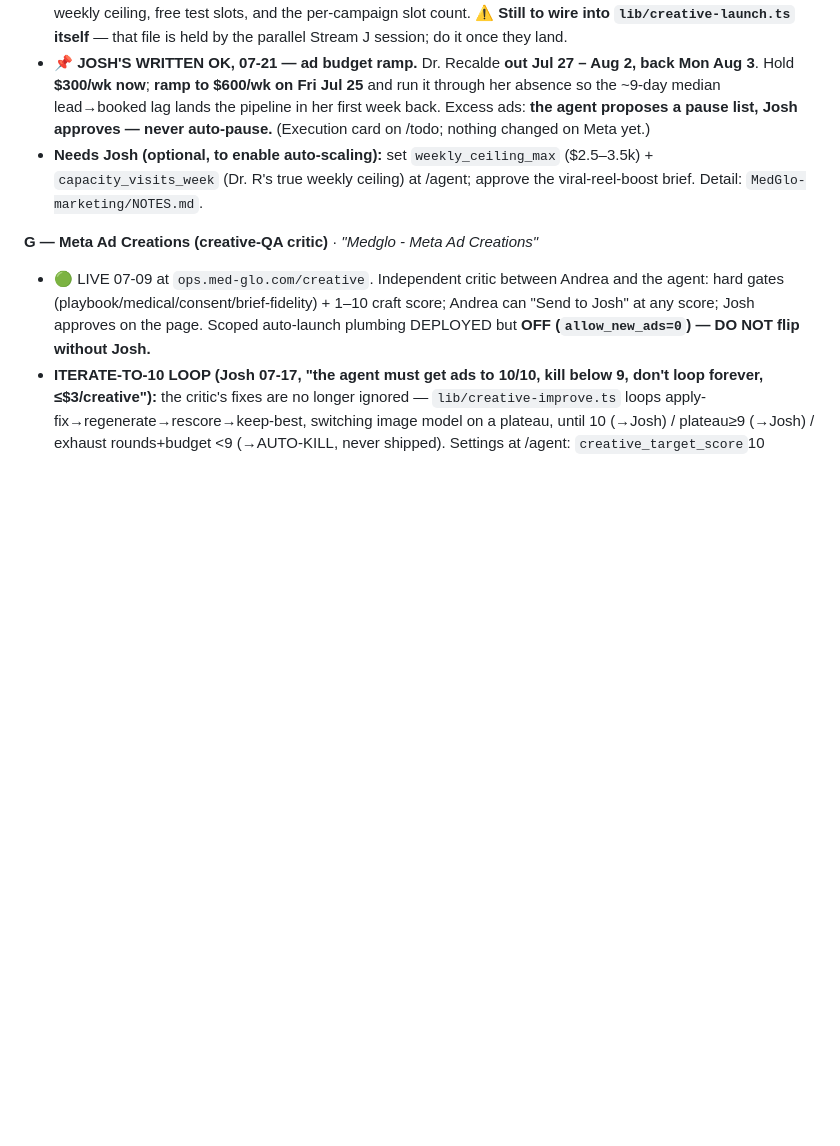
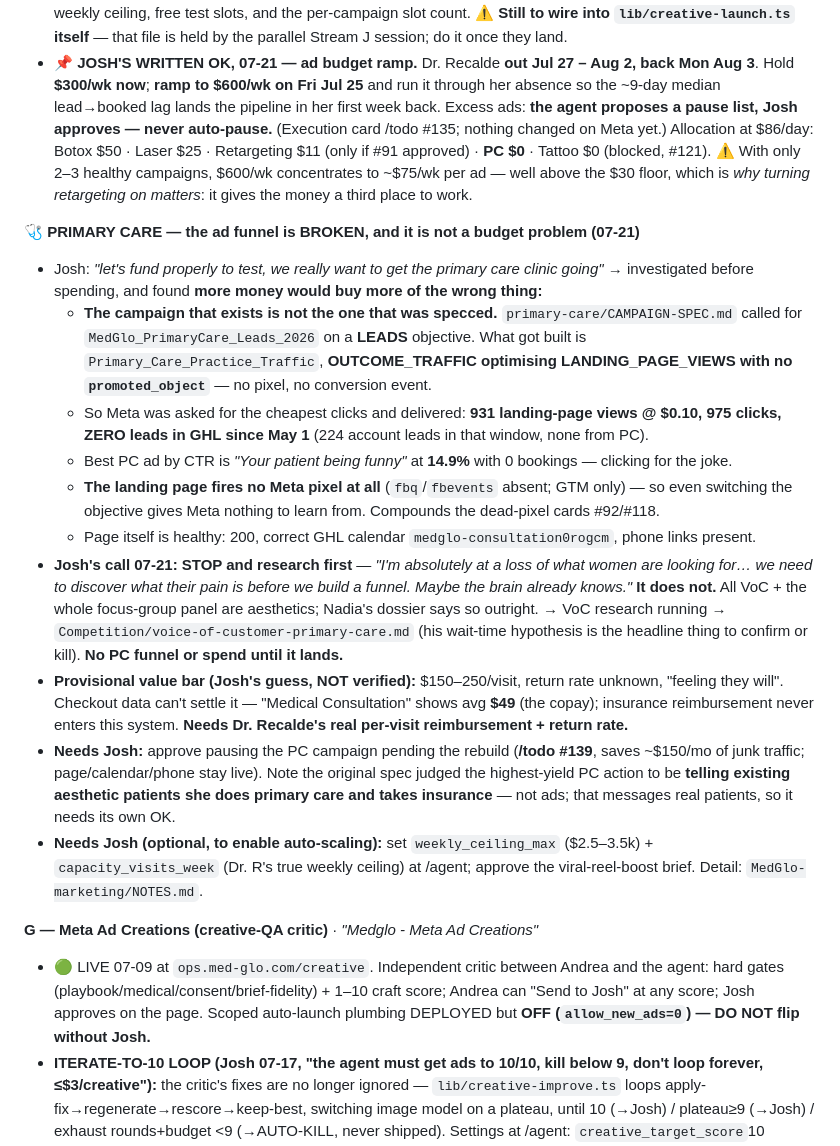
Before and after one commit to realestateinvestorceo/medglo-careers, a Markdown page: _brain/now.md, the part around the change. Rendered like a GitHub page; blank space fills up the shorter version.

Commit message:
brain: Primary Care ad funnel is mis-built, not underfunded — research before spend
Investigated before funding, per Josh's 'fund properly to test'. The campaign
that exists is not the one CAMPAIGN-SPEC.md called for: Traffic objective
optimising landing-page views with no conversion event. 931 page views at 10c,
975 clicks, zero leads since May. Landing page fires no Meta pixel at all.

Josh's call: stop and discover the real pain first. The brain has zero
primary-care VoC — it is all aesthetics. Research spun off; no PC spend or
funnel until it lands. Ramp card revised to exclude PC.

Co-Authored-By: Claude Opus 4.8 <noreply@anthropic.com>

```diff
--- a/_brain/now.md
+++ b/_brain/now.md
@@ -109,7 +109,35 @@ approvals before acting on gated work.
 - 📌 **JOSH'S WRITTEN OK, 07-21 — ad budget ramp.** Dr. Recalde **out Jul 27 – Aug 2, back Mon Aug 3**.
   Hold **$300/wk now**; **ramp to $600/wk on Fri Jul 25** and run it through her absence so the ~9-day median
   lead→booked lag lands the pipeline in her first week back. Excess ads: **the agent proposes a pause list,
-  Josh approves — never auto-pause.** (Execution card on /todo; nothing changed on Meta yet.)
+  Josh approves — never auto-pause.** (Execution card /todo #135; nothing changed on Meta yet.)
+  Allocation at $86/day: Botox $50 · Laser $25 · Retargeting $11 (only if #91 approved) · **PC $0** · Tattoo $0
+  (blocked, #121). ⚠ With only 2–3 healthy campaigns, $600/wk concentrates to ~$75/wk per ad — well above the
+  $30 floor, which is *why turning retargeting on matters*: it gives the money a third place to work.
+
+**🩺 PRIMARY CARE — the ad funnel is BROKEN, and it is not a budget problem (07-21)**
+- Josh: *"let's fund properly to test, we really want to get the primary care clinic going"* → investigated
+  before spending, and found **more money would buy more of the wrong thing:**
+  - **The campaign that exists is not the one that was specced.** `primary-care/CAMPAIGN-SPEC.md` called for
+    `MedGlo_PrimaryCare_Leads_2026` on a **LEADS** objective. What got built is `Primary_Care_Practice_Traffic`,
+    **OUTCOME_TRAFFIC optimising LANDING_PAGE_VIEWS with no `promoted_object`** — no pixel, no conversion event.
+  - So Meta was asked for the cheapest clicks and delivered: **931 landing-page views @ $0.10, 975 clicks,
+    ZERO leads in GHL since May 1** (224 account leads in that window, none from PC).
+  - Best PC ad by CTR is *"Your patient being funny"* at **14.9%** with 0 bookings — clicking for the joke.
+  - **The landing page fires no Meta pixel at all** (`fbq`/`fbevents` absent; GTM only) — so even switching the
+    objective gives Meta nothing to learn from. Compounds the dead-pixel cards #92/#118.
+  - Page itself is healthy: 200, correct GHL calendar `medglo-consultation0rogcm`, phone links present.
+- **Josh's call 07-21: STOP and research first** — *"I'm absolutely at a loss of what women are looking for…
+  we need to discover what their pain is before we build a funnel. Maybe the brain already knows."*
+  **It does not.** All VoC + the whole focus-group panel are aesthetics; Nadia's dossier says so outright.
+  → VoC research running → `Competition/voice-of-customer-primary-care.md` (his wait-time hypothesis is the
+  headline thing to confirm or kill). **No PC funnel or spend until it lands.**
+- **Provisional value bar (Josh's guess, NOT verified):** $150–250/visit, return rate unknown, "feeling they
+  will". Checkout data can't settle it — "Medical Consultation" shows avg **$49** (the copay); insurance
+  reimbursement never enters this system. **Needs Dr. Recalde's real per-visit reimbursement + return rate.**
+- **Needs Josh:** approve pausing the PC campaign pending the rebuild (**/todo #139**, saves ~$150/mo of junk
+  traffic; page/calendar/phone stay live). Note the original spec judged the highest-yield PC action to be
+  **telling existing aesthetic patients she does primary care and takes insurance** — not ads; that messages
+  real patients, so it needs its own OK.
 - **Needs Josh (optional, to enable auto-scaling):** set `weekly_ceiling_max` ($2.5–3.5k) + `capacity_visits_week`
   (Dr. R's true weekly ceiling) at /agent; approve the viral-reel-boost brief. Detail: `MedGlo-marketing/NOTES.md`.
 
```
